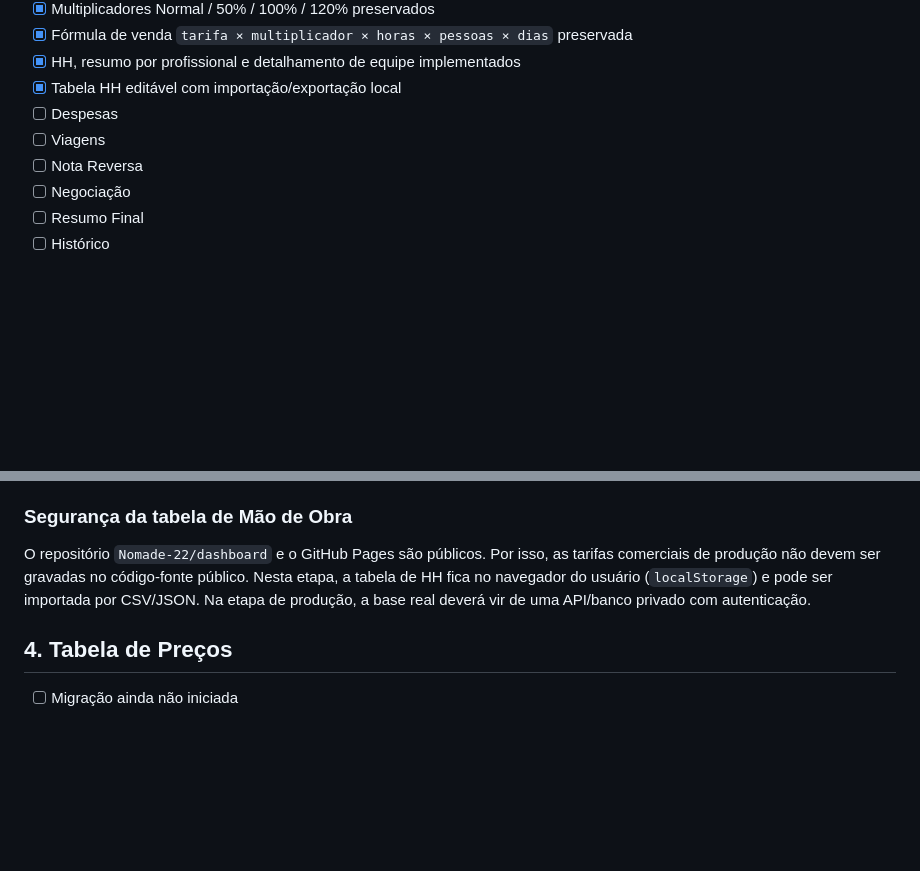
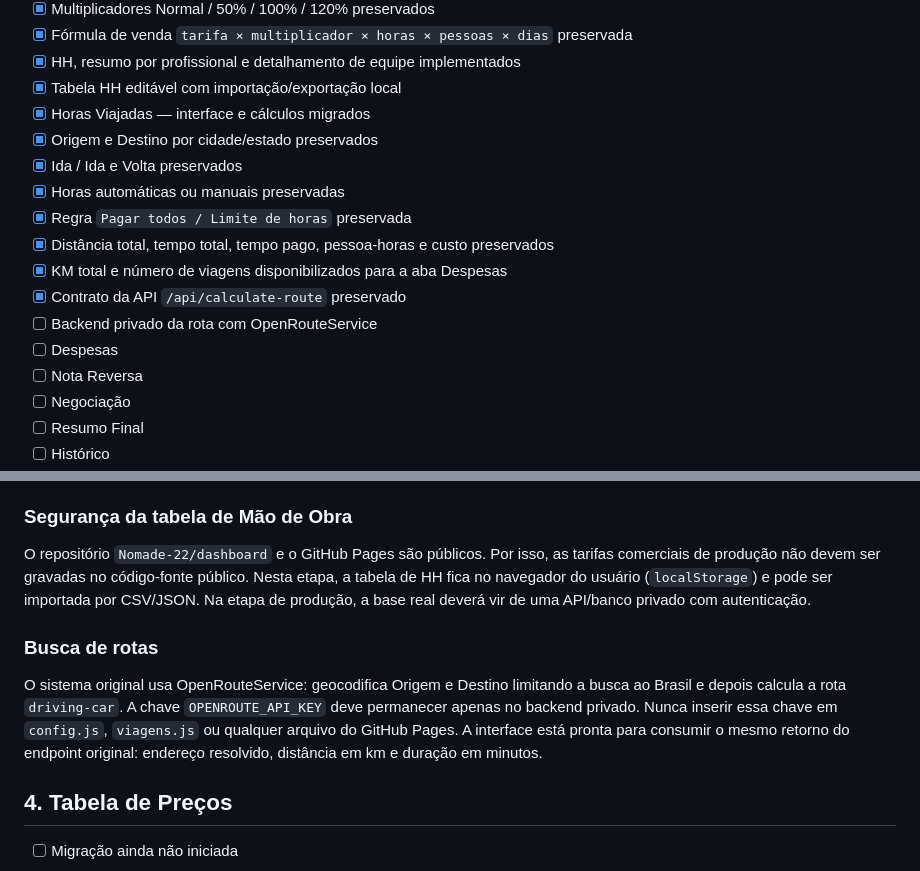
Before and after one commit to Nomade-22/dashboard, a Markdown page: MIGRACAO_STATUS.md, 2 parts joined by grey strips. GitHub-like rendering; blank space fills up the shorter version.

Commit message:
Atualizar status com módulo de horas viajadas

```diff
--- a/MIGRACAO_STATUS.md
+++ b/MIGRACAO_STATUS.md
@@ -48,8 +48,16 @@ Com os parâmetros padrão migrados, a fórmula deve retornar aproximadamente:
 - [x] Fórmula de venda `tarifa × multiplicador × horas × pessoas × dias` preservada
 - [x] HH, resumo por profissional e detalhamento de equipe implementados
 - [x] Tabela HH editável com importação/exportação local
+- [x] Horas Viajadas — interface e cálculos migrados
+- [x] Origem e Destino por cidade/estado preservados
+- [x] Ida / Ida e Volta preservados
+- [x] Horas automáticas ou manuais preservadas
+- [x] Regra `Pagar todos / Limite de horas` preservada
+- [x] Distância total, tempo total, tempo pago, pessoa-horas e custo preservados
+- [x] KM total e número de viagens disponibilizados para a aba Despesas
+- [x] Contrato da API `/api/calculate-route` preservado
+- [ ] Backend privado da rota com OpenRouteService
 - [ ] Despesas
-- [ ] Viagens
 - [ ] Nota Reversa
 - [ ] Negociação
 - [ ] Resumo Final
@@ -65,6 +73,9 @@ Não existe um único BDI obrigatório para todos os clientes. A plataforma deve
 ### Segurança da tabela de Mão de Obra
 O repositório `Nomade-22/dashboard` e o GitHub Pages são públicos. Por isso, as tarifas comerciais de produção não devem ser gravadas no código-fonte público. Nesta etapa, a tabela de HH fica no navegador do usuário (`localStorage`) e pode ser importada por CSV/JSON. Na etapa de produção, a base real deverá vir de uma API/banco privado com autenticação.
 
+### Busca de rotas
+O sistema original usa OpenRouteService: geocodifica Origem e Destino limitando a busca ao Brasil e depois calcula a rota `driving-car`. A chave `OPENROUTE_API_KEY` deve permanecer apenas no backend privado. Nunca inserir essa chave em `config.js`, `viagens.js` ou qualquer arquivo do GitHub Pages. A interface está pronta para consumir o mesmo retorno do endpoint original: endereço resolvido, distância em km e duração em minutos.
+
 ## 4. Tabela de Preços
 - [ ] Migração ainda não iniciada
 
```
